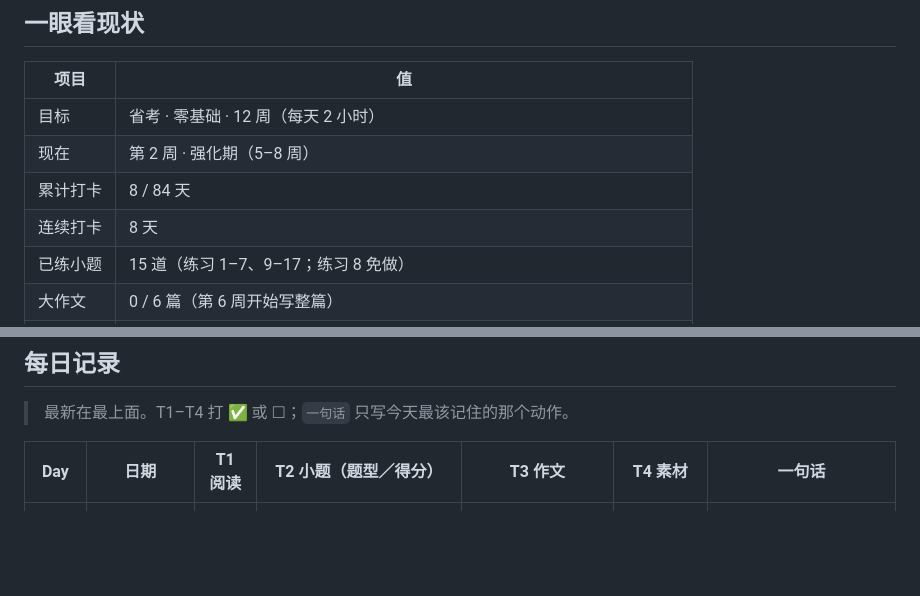
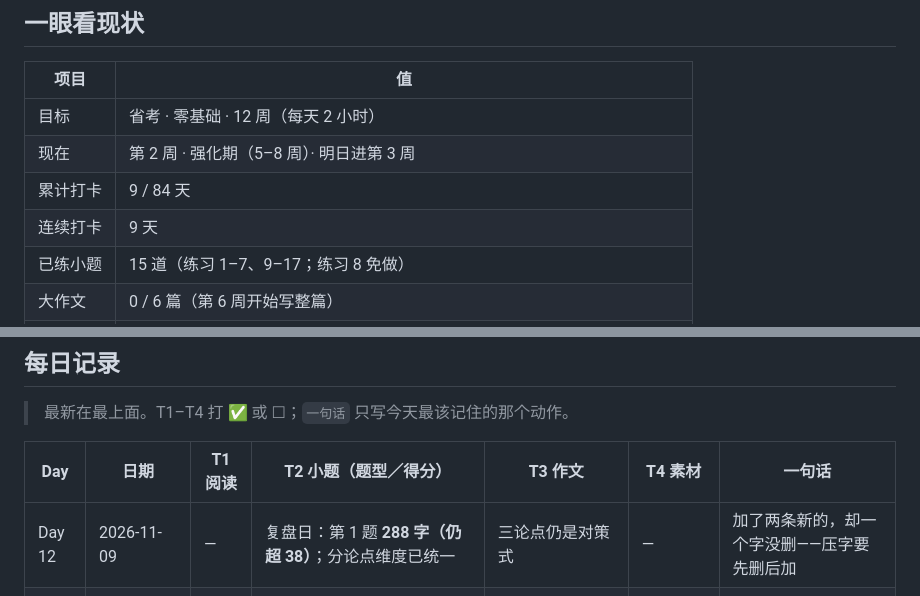
Before and after one commit to Medivhcrf/CivilServants, a Markdown page: 申论/学习记录.md, 2 parts joined by grey strips. Drawn GitHub-style; blank space fills up the shorter version.

Commit message:
auto: 学习记录同步 2026-11-09 20:20

```diff
--- a/申论/学习记录.md
+++ b/申论/学习记录.md
@@ -8,9 +8,9 @@
 | 项目 | 值 |
 | --- | --- |
 | 目标 | 省考 · 零基础 · 12 周（每天 2 小时） |
-| 现在 | 第 2 周 · 强化期（5–8 周） |
-| 累计打卡 | 8 / 84 天 |
-| 连续打卡 | 8 天 |
+| 现在 | 第 2 周 · 强化期（5–8 周）· 明日进第 3 周 |
+| 累计打卡 | 9 / 84 天 |
+| 连续打卡 | 9 天 |
 | 已练小题 | 15 道（练习 1–7、9–17；练习 8 免做） |
 | 大作文 | 0 / 6 篇（第 6 周开始写整篇） |
 | 整卷 | 2 套（摸底 **24 / 100** 不计时；第 2 周限时 **79 / 100**） |
@@ -23,6 +23,7 @@
 
 | Day | 日期 | T1 阅读 | T2 小题（题型／得分） | T3 作文 | T4 素材 | 一句话 |
 | --- | --- | --- | --- | --- | --- | --- |
+| Day 12 | 2026-11-09 | — | 复盘日：第 1 题 **288 字（仍超 38）**；分论点维度已统一 | 三论点仍是对策式 | — | 加了两条新的，却一个字没删——压字要先删后加 |
 | Day 11 | 2026-11-07 | ✅ | 第 2 周限时整卷 **79/100**（12·17·17·33） | 提纲 33/45 | 未交 | 第一句会写判断句了；新毛病＝三题都超字数 |
 | Day 9 | 2026-11-05 | — | 概括 14/15 ＋ 解释型 17/20 ＝ **31/35** | 开头段 8/10（超 14 字） | 未交 | 两句话练成了：总括句＋判断句 |
 | Day 8 | 2026-11-03 | ✅ 19 句 | 概括 10/15 ＋ 解释型 12/20 ＝ 22/35 | 12/30（稳题最好） | 1 / 5 句 | 每条挂证据已会；第一句还是复述 |
```
